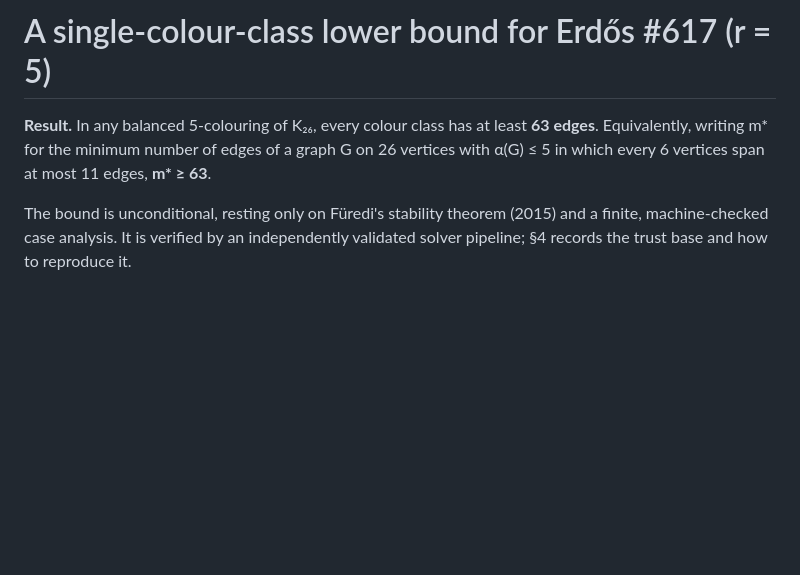
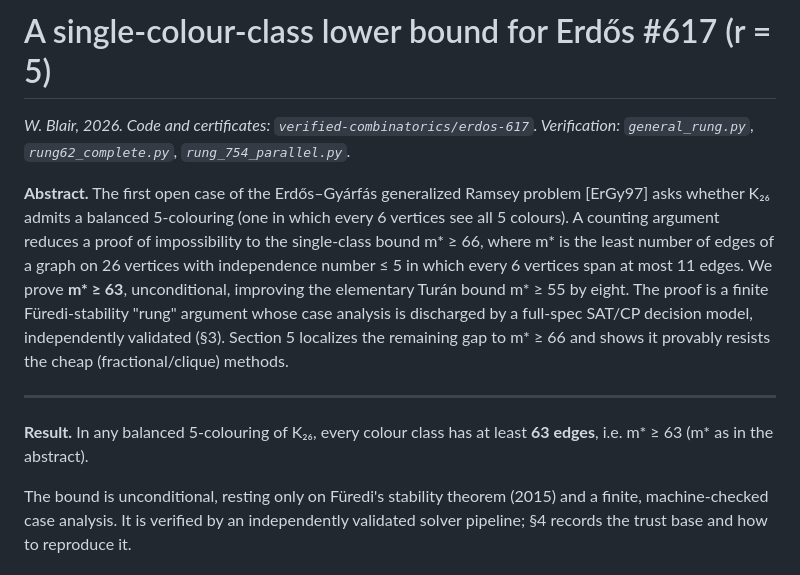
Before and after one commit to willblair0708/verified-combinatorics, a Markdown page: erdos-617/RESULT.md, the part around the change. Rendered like a GitHub page; blank space fills up the shorter version.

Commit message:
Erdős #617: RESULT.md polished to standalone shareable note (abstract + metadata)
Co-Authored-By: Claude Opus 4.8 (1M context) <noreply@anthropic.com>

```diff
--- a/erdos-617/RESULT.md
+++ b/erdos-617/RESULT.md
@@ -1,9 +1,25 @@
 # A single-colour-class lower bound for Erdős #617 (r = 5)
 
+*W. Blair, 2026. Code and certificates:
+`verified-combinatorics/erdos-617`. Verification: `general_rung.py`,
+`rung62_complete.py`, `rung_754_parallel.py`.*
+
+**Abstract.** The first open case of the Erdős–Gyárfás generalized Ramsey
+problem [ErGy97] asks whether K₂₆ admits a balanced 5-colouring (one in
+which every 6 vertices see all 5 colours). A counting argument reduces a
+proof of impossibility to the single-class bound m\* ≥ 66, where m\* is the
+least number of edges of a graph on 26 vertices with independence number
+≤ 5 in which every 6 vertices span at most 11 edges. We prove **m\* ≥ 63**,
+unconditional, improving the elementary Turán bound m\* ≥ 55 by eight. The
+proof is a finite Füredi-stability "rung" argument whose case analysis is
+discharged by a full-spec SAT/CP decision model, independently validated
+(§3). Section 5 localizes the remaining gap to m\* ≥ 66 and shows it
+provably resists the cheap (fractional/clique) methods.
+
+---
+
 **Result.** In any balanced 5-colouring of K₂₆, every colour class has at
-least **63 edges**. Equivalently, writing m\* for the minimum number of
-edges of a graph G on 26 vertices with α(G) ≤ 5 in which every 6 vertices
-span at most 11 edges, **m\* ≥ 63**.
+least **63 edges**, i.e. m\* ≥ 63 (m\* as in the abstract).
 
 The bound is unconditional, resting only on Füredi's stability theorem
 (2015) and a finite, machine-checked case analysis. It is verified by an
```
